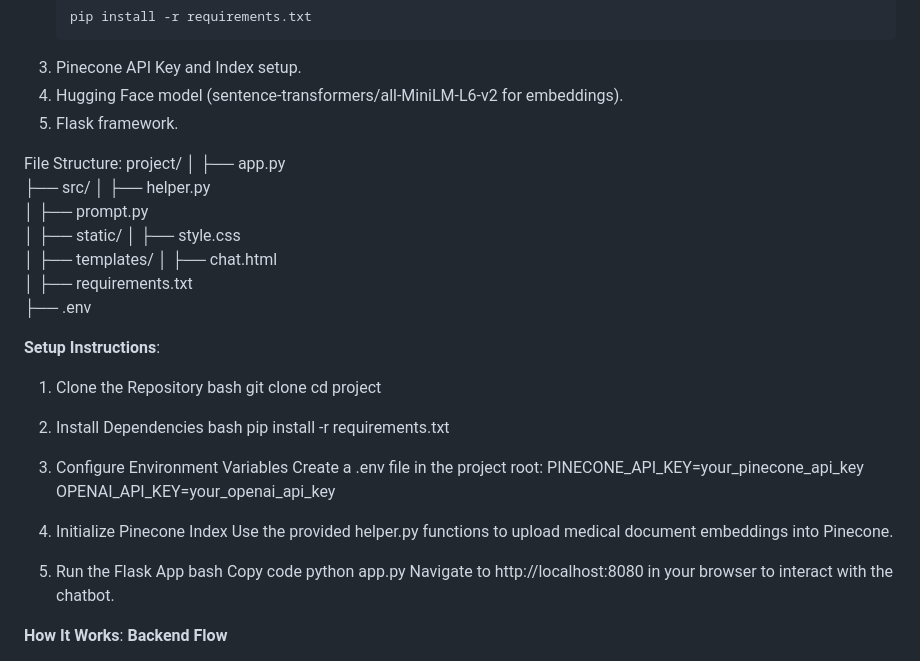
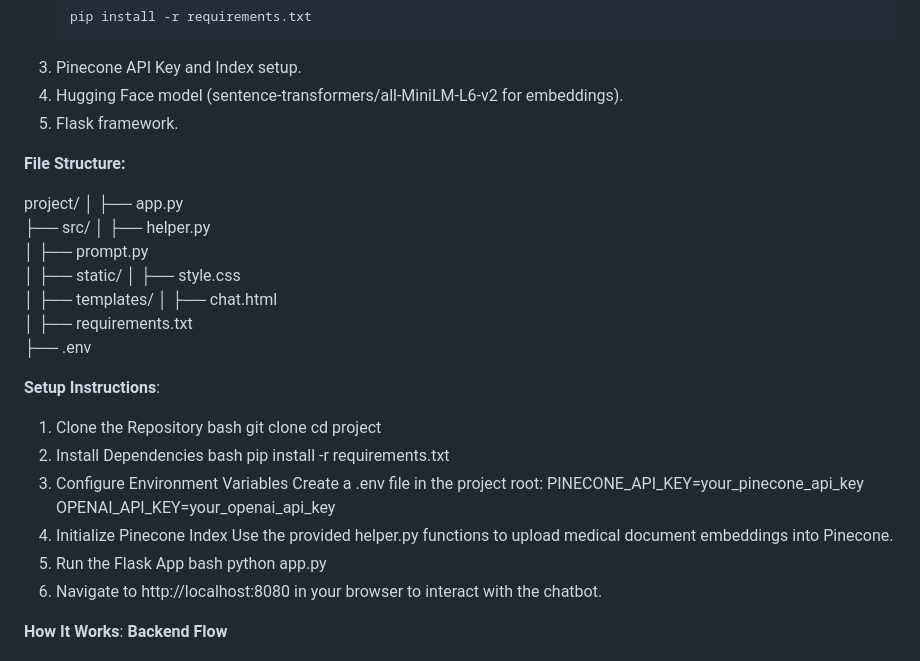
Before and after one commit to Ronak1231/Generative_AI_Projects-Medical_Chatbot, a Markdown page: README.md, the part around the change. Rendered like a GitHub page.

```diff
--- a/README.md
+++ b/README.md
@@ -29,7 +29,8 @@ Ensure the following are installed and configured:
 4. Hugging Face model (sentence-transformers/all-MiniLM-L6-v2 for embeddings).
 5. Flask framework.
 
-File Structure:
+**File Structure:**
+
 project/
 │
 ├── app.py
@@ -55,17 +56,15 @@ project/
   bash
   pip install -r requirements.txt
 3. Configure Environment Variables
-Create a .env file in the project root:
+   Create a .env file in the project root:
    PINECONE_API_KEY=your_pinecone_api_key
    OPENAI_API_KEY=your_openai_api_key
 4. Initialize Pinecone Index
    Use the provided helper.py functions to upload medical document embeddings into Pinecone.
-
 5. Run the Flask App
-bash
-Copy code
-python app.py
-Navigate to http://localhost:8080 in your browser to interact with the chatbot.
+   bash
+   python app.py
+6. Navigate to http://localhost:8080 in your browser to interact with the chatbot.
 
 **How It Works**:
 **Backend Flow**
```
